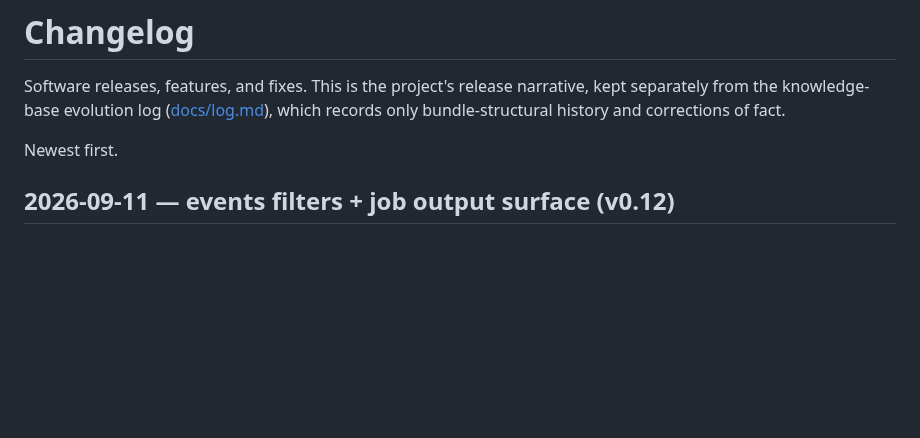
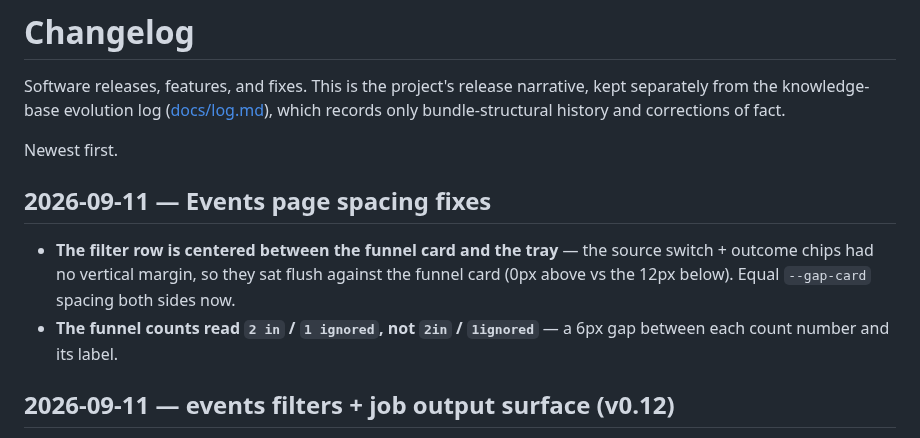
Before and after one commit to agync/exocomp, a Markdown page: docs/operations/CHANGELOG.md, the part around the change. Drawn GitHub-style; blank space fills up the shorter version.

Commit message:
docs: changelog events spacing fixes

```diff
--- a/docs/operations/CHANGELOG.md
+++ b/docs/operations/CHANGELOG.md
@@ -5,6 +5,15 @@ kept separately from the knowledge-base evolution log ([docs/log.md](../log.md))
 which records only bundle-structural history and corrections of fact.
 
 Newest first.
+
+## 2026-09-11 — Events page spacing fixes
+
+- **The filter row is centered between the funnel card and the tray** — the
+  source switch + outcome chips had no vertical margin, so they sat flush
+  against the funnel card (0px above vs the 12px below). Equal `--gap-card`
+  spacing both sides now.
+- **The funnel counts read `2 in` / `1 ignored`, not `2in` / `1ignored`** — a
+  6px gap between each count number and its label.
 
 ## 2026-09-11 — events filters + job output surface (v0.12)
 
```
